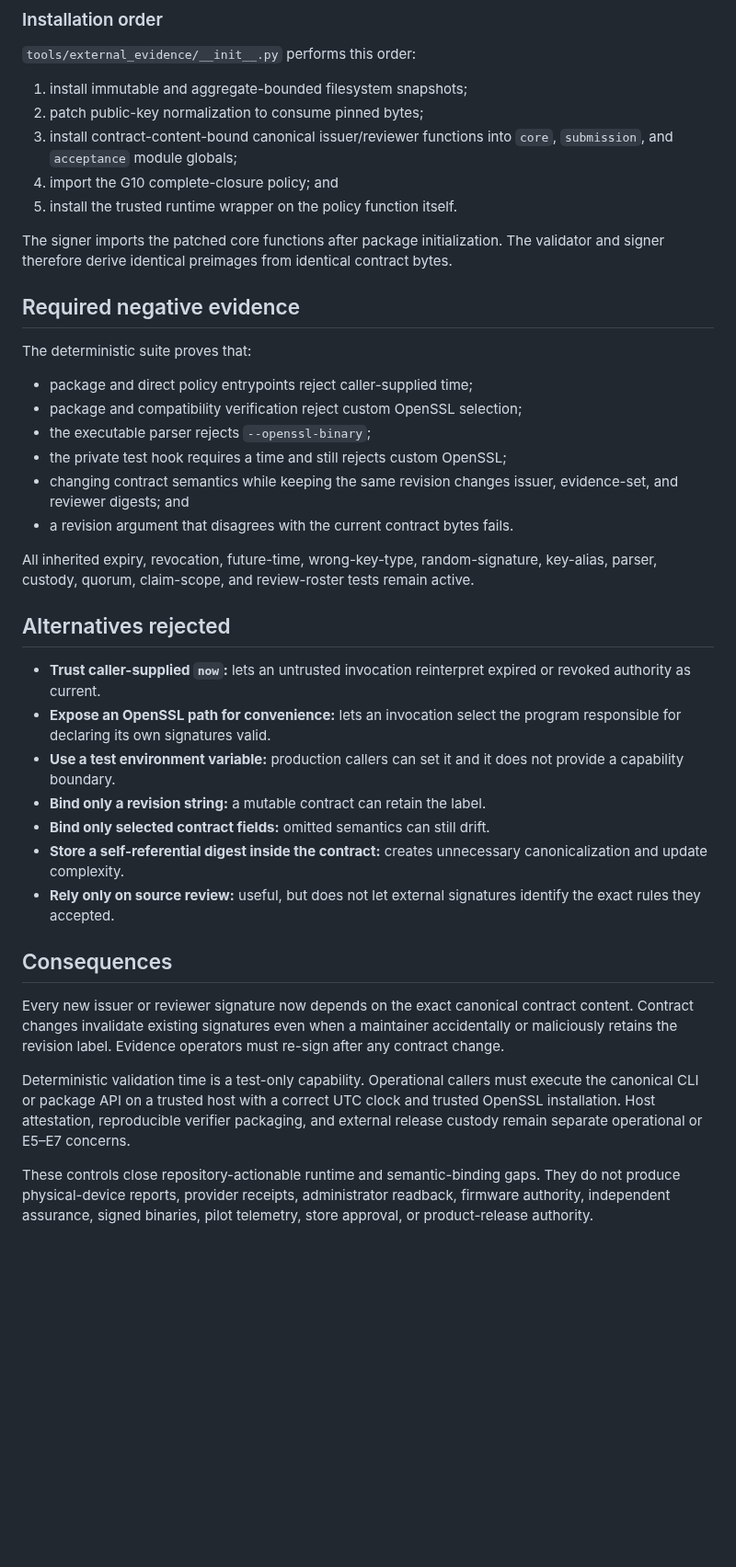
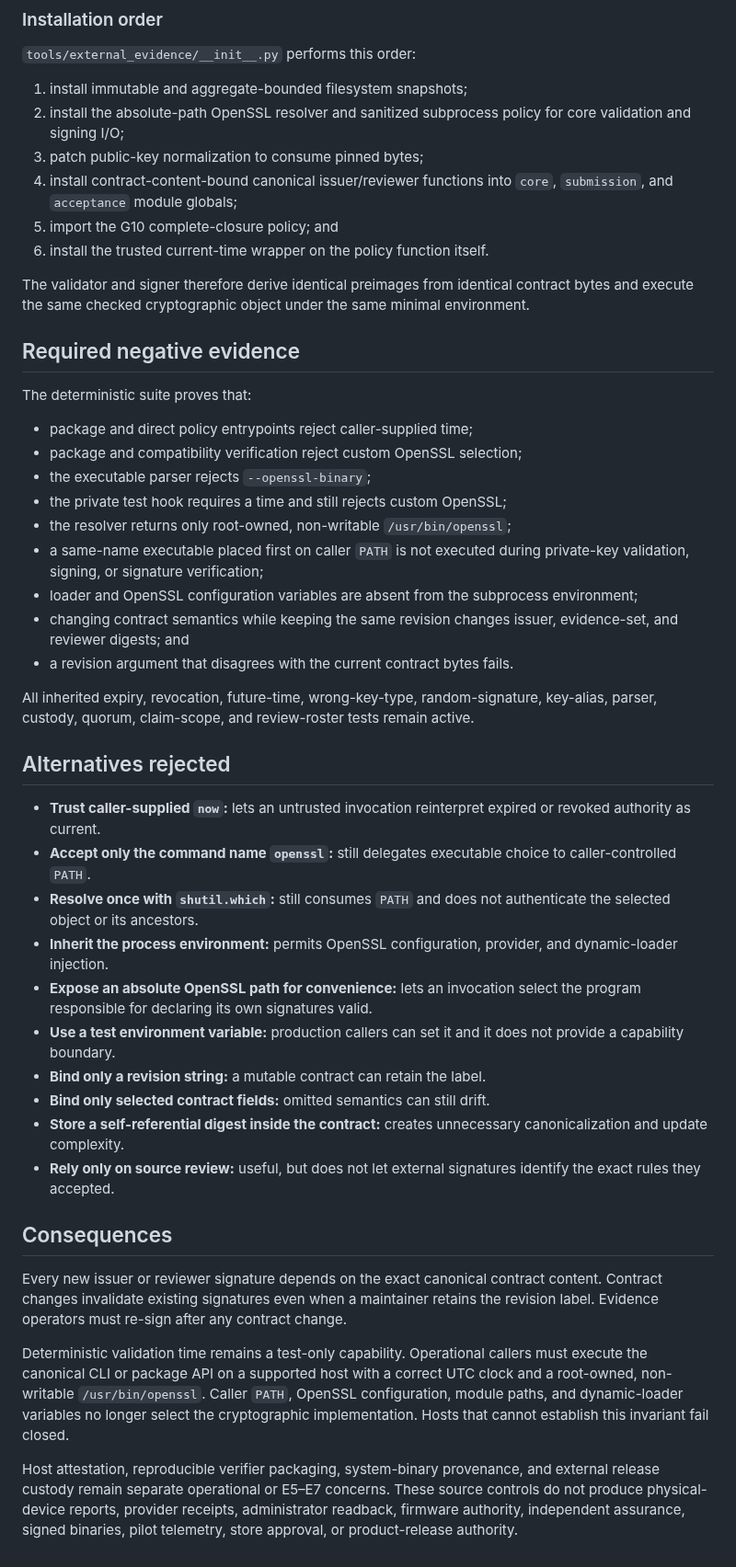
Before and after one commit to TrillionniumFoundation/hepta-glasses, a Markdown page: docs/adr/ADR-0009-trusted-verifier-and-contract-content-binding.md, the part around one of its changes. Shown at 92% size. Drawn GitHub-style; blank space fills up the shorter version.

```diff
--- a/docs/adr/ADR-0009-trusted-verifier-and-contract-content-binding.md
+++ b/docs/adr/ADR-0009-trusted-verifier-and-contract-content-binding.md
@@ -91,15 +125,17 @@ verification.
 `tools/external_evidence/__init__.py` performs this order:
 
 1. install immutable and aggregate-bounded filesystem snapshots;
-2. patch public-key normalization to consume pinned bytes;
-3. install contract-content-bound canonical issuer/reviewer functions into
+2. install the absolute-path OpenSSL resolver and sanitized subprocess policy
+   for core validation and signing I/O;
+3. patch public-key normalization to consume pinned bytes;
+4. install contract-content-bound canonical issuer/reviewer functions into
    `core`, `submission`, and `acceptance` module globals;
-4. import the G10 complete-closure policy; and
-5. install the trusted runtime wrapper on the policy function itself.
+5. import the G10 complete-closure policy; and
+6. install the trusted current-time wrapper on the policy function itself.
 
-The signer imports the patched core functions after package initialization. The
-validator and signer therefore derive identical preimages from identical
-contract bytes.
+The validator and signer therefore derive identical preimages from identical
+contract bytes and execute the same checked cryptographic object under the same
+minimal environment.
 
 ## Required negative evidence
 
@@ -109,6 +145,11 @@ The deterministic suite proves that:
 - package and compatibility verification reject custom OpenSSL selection;
 - the executable parser rejects `--openssl-binary`;
 - the private test hook requires a time and still rejects custom OpenSSL;
+- the resolver returns only root-owned, non-writable `/usr/bin/openssl`;
+- a same-name executable placed first on caller `PATH` is not executed during
+  private-key validation, signing, or signature verification;
+- loader and OpenSSL configuration variables are absent from the subprocess
+  environment;
 - changing contract semantics while keeping the same revision changes issuer,
   evidence-set, and reviewer digests; and
 - a revision argument that disagrees with the current contract bytes fails.
@@ -121,10 +162,16 @@ active.
 
 - **Trust caller-supplied `now`:** lets an untrusted invocation reinterpret
   expired or revoked authority as current.
-- **Expose an OpenSSL path for convenience:** lets an invocation select the
-  program responsible for declaring its own signatures valid.
-- **Use a test environment variable:** production callers can set it and it
-  does not provide a capability boundary.
+- **Accept only the command name `openssl`:** still delegates executable choice
+  to caller-controlled `PATH`.
+- **Resolve once with `shutil.which`:** still consumes `PATH` and does not
+  authenticate the selected object or its ancestors.
+- **Inherit the process environment:** permits OpenSSL configuration, provider,
+  and dynamic-loader injection.
+- **Expose an absolute OpenSSL path for convenience:** lets an invocation select
+  the program responsible for declaring its own signatures valid.
+- **Use a test environment variable:** production callers can set it and it does
+  not provide a capability boundary.
 - **Bind only a revision string:** a mutable contract can retain the label.
 - **Bind only selected contract fields:** omitted semantics can still drift.
 - **Store a self-referential digest inside the contract:** creates unnecessary
@@ -134,18 +181,21 @@ active.
 
 ## Consequences
 
-Every new issuer or reviewer signature now depends on the exact canonical
-contract content. Contract changes invalidate existing signatures even when a
-maintainer accidentally or maliciously retains the revision label. Evidence
-operators must re-sign after any contract change.
+Every new issuer or reviewer signature depends on the exact canonical contract
+content. Contract changes invalidate existing signatures even when a maintainer
+retains the revision label. Evidence operators must re-sign after any contract
+change.
 
-Deterministic validation time is a test-only capability. Operational callers
-must execute the canonical CLI or package API on a trusted host with a correct
-UTC clock and trusted OpenSSL installation. Host attestation, reproducible
-verifier packaging, and external release custody remain separate operational or
-E5–E7 concerns.
+Deterministic validation time remains a test-only capability. Operational
+callers must execute the canonical CLI or package API on a supported host with a
+correct UTC clock and a root-owned, non-writable `/usr/bin/openssl`. Caller
+`PATH`, OpenSSL configuration, module paths, and dynamic-loader variables no
+longer select the cryptographic implementation. Hosts that cannot establish
+this invariant fail closed.
 
-These controls close repository-actionable runtime and semantic-binding gaps.
-They do not produce physical-device reports, provider receipts, administrator
-readback, firmware authority, independent assurance, signed binaries, pilot
-telemetry, store approval, or product-release authority.
+Host attestation, reproducible verifier packaging, system-binary provenance,
+and external release custody remain separate operational or E5–E7 concerns.
+These source controls do not produce physical-device reports, provider
+receipts, administrator readback, firmware authority, independent assurance,
+signed binaries, pilot telemetry, store approval, or product-release
+authority.
```
Also changed, not shown: other parts of docs/adr/ADR-0009-trusted-verifier-and-contract-content-binding.md (+61 -27 lines).
